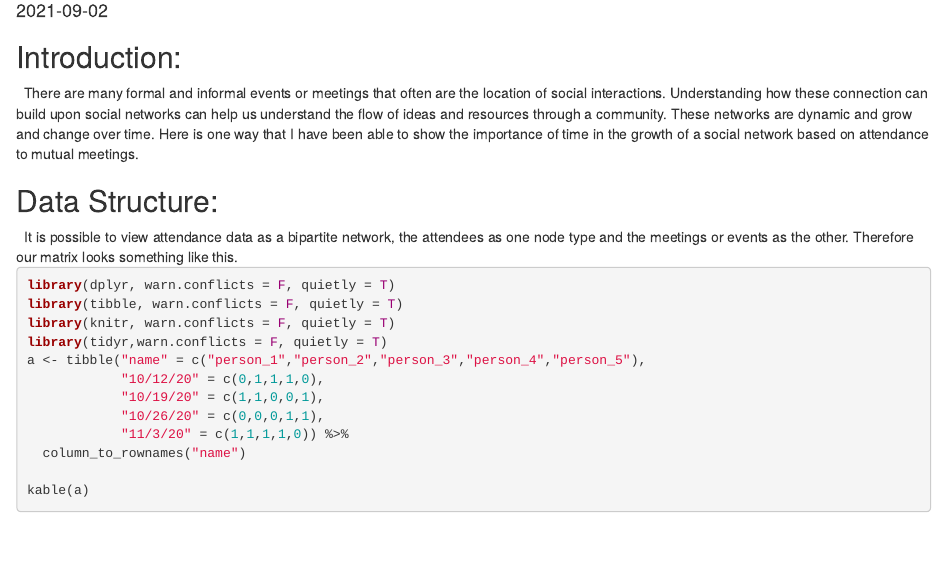
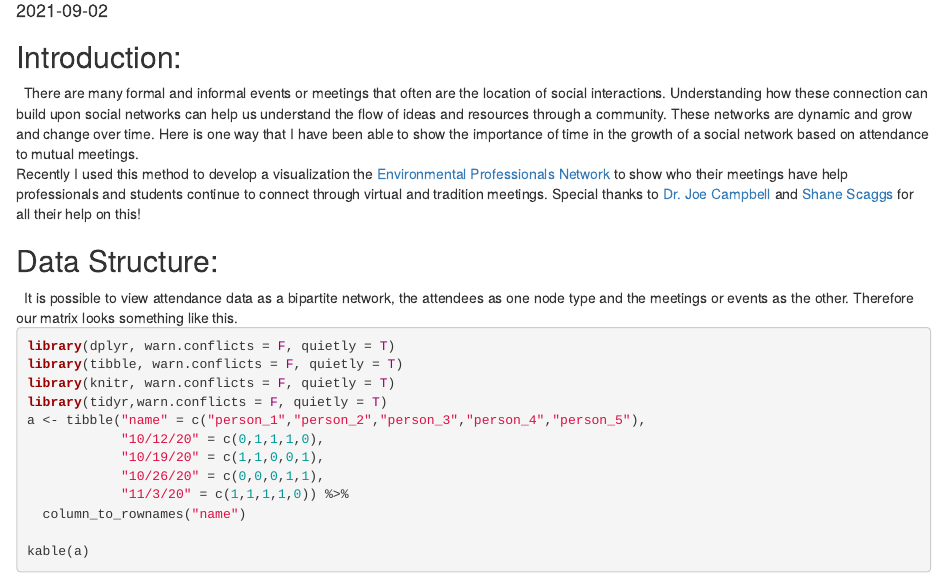
Before and after one commit to jordaninskeep/Jinskeep-website, an R Markdown document (content/posts/2021-09-02-visualising-attendence-data-as-a-dynamic-network/index.en.Rmd): the page in a window 1100 px wide, from 100 px down. Rendered offline with R 4.5, knitr and Pandoc, with nearby package versions; code that draws random numbers runs with fixed seeds of ours.

Commit message:
Add intro about epn

```diff
--- a/content/posts/2021-09-02-visualising-attendence-data-as-a-dynamic-network/index.en.Rmd
+++ b/content/posts/2021-09-02-visualising-attendence-data-as-a-dynamic-network/index.en.Rmd
@@ -14,6 +14,8 @@ tags:
 ## Introduction:
 
 |   There are many formal and informal events or meetings that often are the location of social interactions. Understanding how these connection can build upon social networks can help us understand the flow of ideas and resources through a community. These networks are dynamic and grow and change over time. Here is one way that I have been able to show the importance of time in the growth of a social network based on attendance to mutual meetings.
+
+Recently I used this method to develop a visualization the [Environmental Professionals Network](https://epn.osu.edu/blog/connecting-inspiring-and-growing-through-change) to show who their meetings have help professionals and students continue to connect through virtual and tradition meetings. Special thanks to [Dr. Joe Campbell](https://senr.osu.edu/our-people/joseph-campbell) and [Shane Scaggs](https://u.osu.edu/hclab/people/shane-scaggs/) for all their help on this!
 
 ## Data Structure:
 
```
Also changed, not shown: content/posts/2021-09-02-visualising-attendence-data-as-a-dynamic-network/index.en.html, content/posts/2021-09-02-visualising-attendence-data-as-a-dynamic-network/index.en_files/figure-html/plot-1.jpeg.
